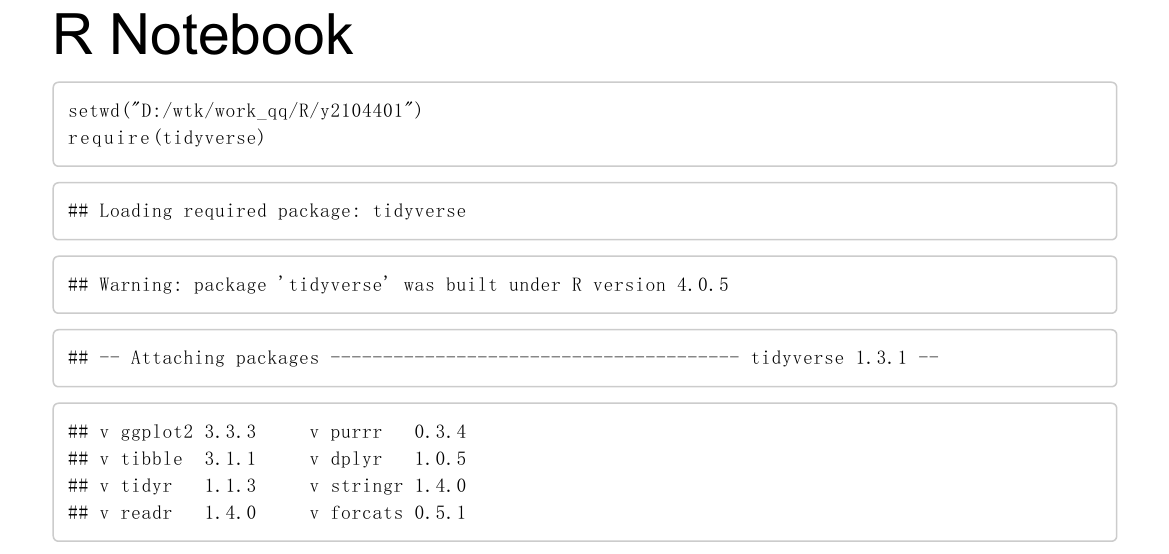
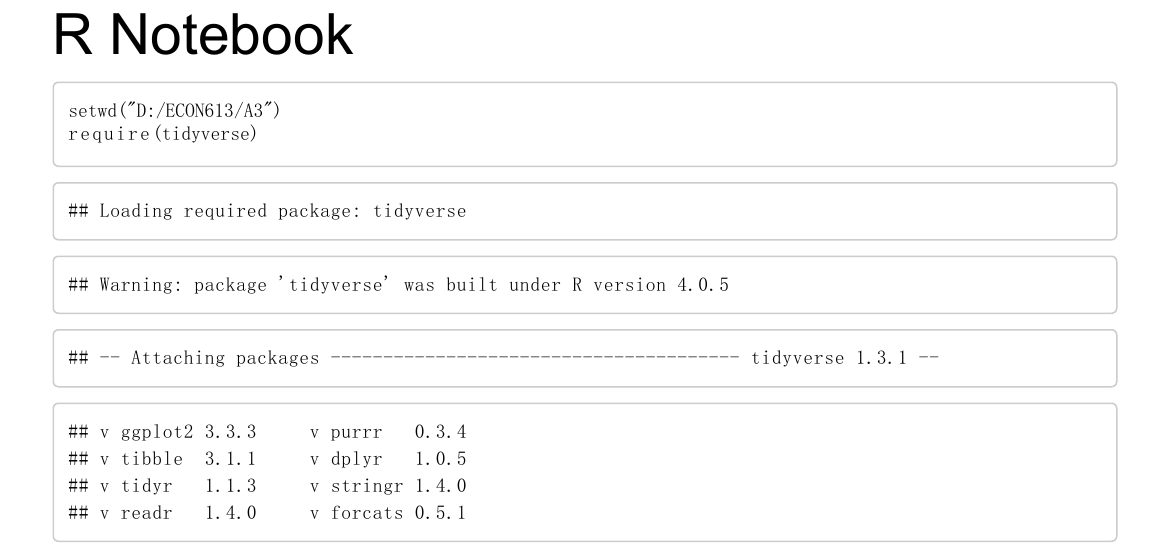
Before and after one commit to sarieri/ECON-613-HOMEWORK, an R Markdown document (A3.Rmd): part of page 1 of 10, cut so that both start at the same text. The pictures show the output file A3.pdf that the author committed with the source.

Commit message:
Add files via upload

````diff
--- a/A3.Rmd
+++ b/A3.Rmd
@@ -7,7 +7,7 @@ output: html_notebook
 
 
 ```{r, include}
-setwd("D:/wtk/work_qq/R/y2104401")
+setwd("D:/ECON613/A3")
 require(tidyverse)
 require(ggplot2)
 require(dplyr)
````
Also changed, not shown: A3.pdf.
